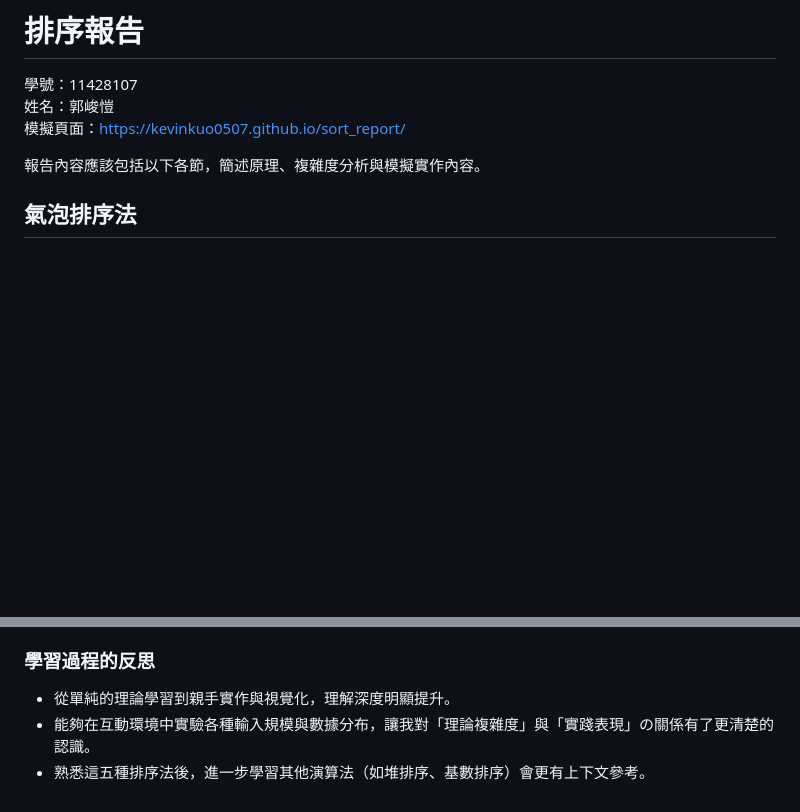
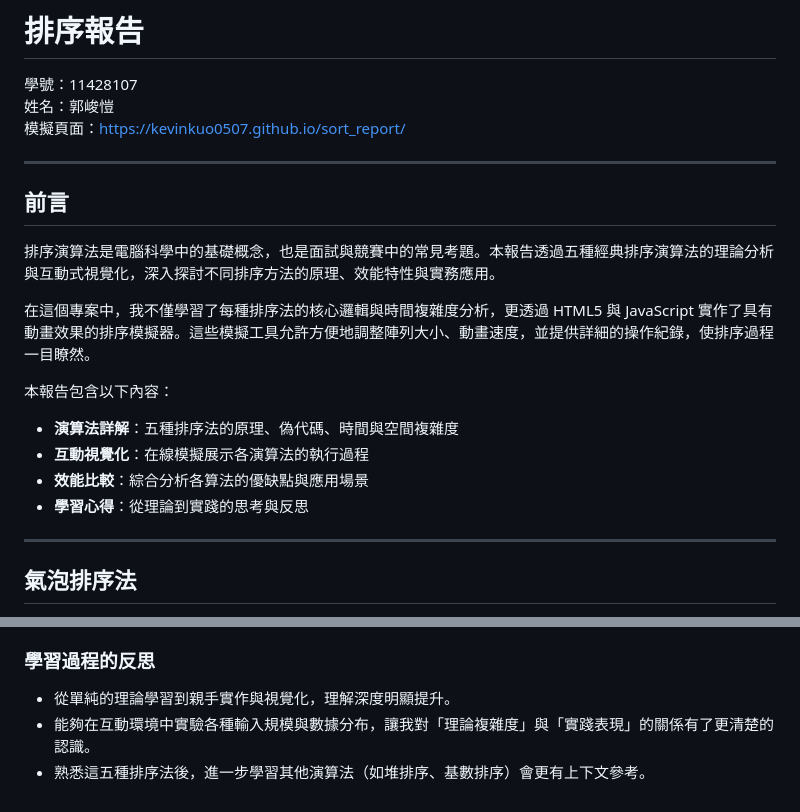
Before and after one commit to kevinkuo0507/sort_report, a Markdown page: README.md, 2 parts joined by grey strips. GitHub-like rendering; blank space fills up the shorter version.

Commit message:
Add preface section to README

```diff
--- a/README.md
+++ b/README.md
@@ -4,7 +4,21 @@
 姓名：郭峻愷
 模擬頁面：[https://kevinkuo0507.github.io/sort_report/](https://kevinkuo0507.github.io/sort_report/)
 
-報告內容應該包括以下各節，簡述原理、複雜度分析與模擬實作內容。
+---
+
+## 前言
+
+排序演算法是電腦科學中的基礎概念，也是面試與競賽中的常見考題。本報告透過五種經典排序演算法的理論分析與互動式視覺化，深入探討不同排序方法的原理、效能特性與實務應用。
+
+在這個專案中，我不僅學習了每種排序法的核心邏輯與時間複雜度分析，更透過 HTML5 與 JavaScript 實作了具有動畫效果的排序模擬器。這些模擬工具允許方便地調整陣列大小、動畫速度，並提供詳細的操作紀錄，使排序過程一目瞭然。
+
+本報告包含以下內容：
+- **演算法詳解**：五種排序法的原理、偽代碼、時間與空間複雜度
+- **互動視覺化**：在線模擬展示各演算法的執行過程
+- **效能比較**：綜合分析各算法的優缺點與應用場景
+- **學習心得**：從理論到實踐的思考與反思
+
+---
 
 ## 氣泡排序法
 
@@ -130,5 +144,5 @@
 
 ### 學習過程的反思
 - 從單純的理論學習到親手實作與視覺化，理解深度明顯提升。
-- 能夠在互動環境中實驗各種輸入規模與數據分布，讓我對「理論複雜度」與「實踐表現」の關係有了更清楚的認識。
+- 能夠在互動環境中實驗各種輸入規模與數據分布，讓我對「理論複雜度」與「實踐表現」的關係有了更清楚的認識。
 - 熟悉這五種排序法後，進一步學習其他演算法（如堆排序、基數排序）會更有上下文參考。
```
